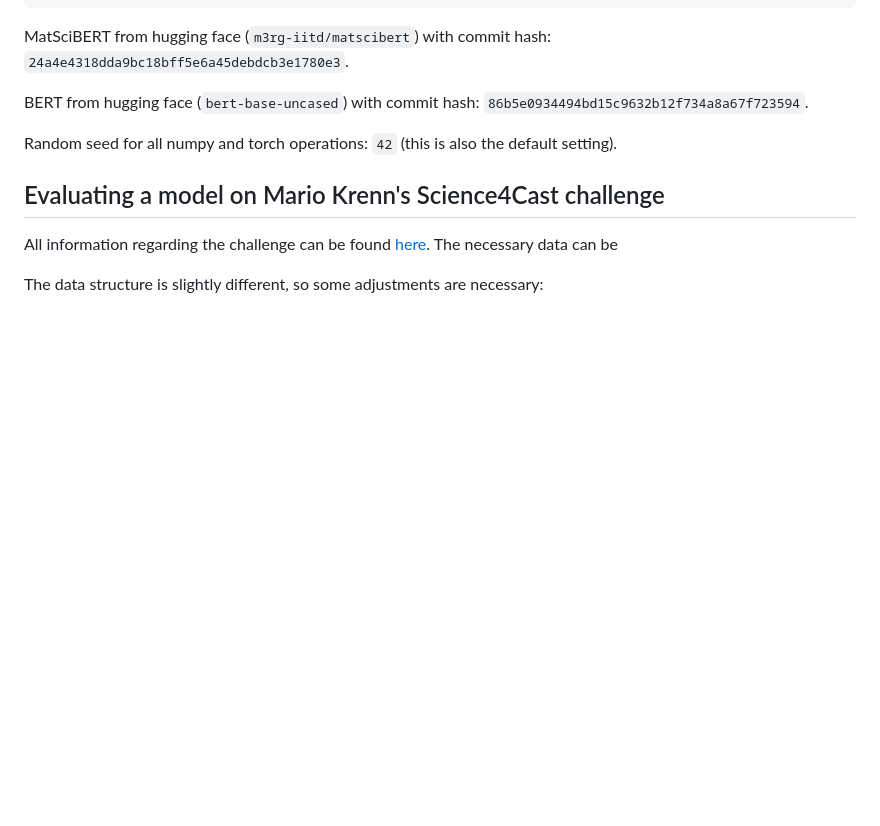
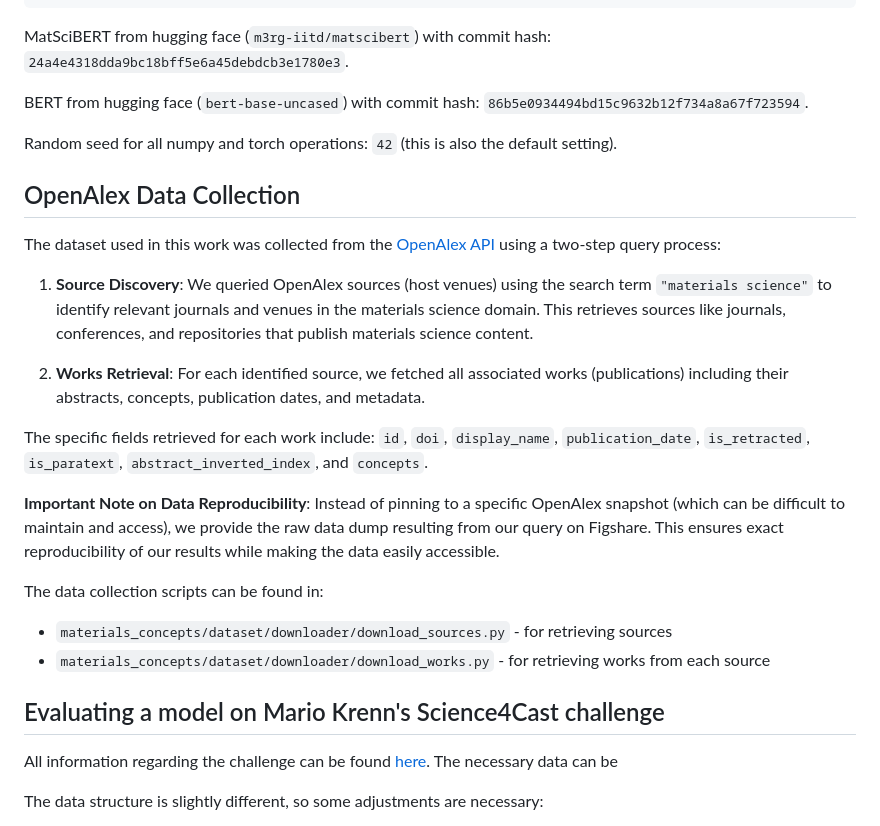
Before and after one commit to aimat-lab/materials_concepts, a Markdown page: Reproduce.md, the part around the change. GitHub-like rendering; blank space fills up the shorter version.

Commit message:
reproduce dataset

```diff
--- a/Reproduce.md
+++ b/Reproduce.md
@@ -44,6 +44,22 @@ BERT from hugging face (`bert-base-uncased`) with commit hash: `86b5e0934494bd15
 
 Random seed for all numpy and torch operations: `42` (this is also the default setting).
 
+## OpenAlex Data Collection
+
+The dataset used in this work was collected from the [OpenAlex API](https://openalex.org/) using a two-step query process:
+
+1. **Source Discovery**: We queried OpenAlex sources (host venues) using the search term `"materials science"` to identify relevant journals and venues in the materials science domain. This retrieves sources like journals, conferences, and repositories that publish materials science content.
+
+2. **Works Retrieval**: For each identified source, we fetched all associated works (publications) including their abstracts, concepts, publication dates, and metadata.
+
+The specific fields retrieved for each work include: `id`, `doi`, `display_name`, `publication_date`, `is_retracted`, `is_paratext`, `abstract_inverted_index`, and `concepts`.
+
+**Important Note on Data Reproducibility**: Instead of pinning to a specific OpenAlex snapshot (which can be difficult to maintain and access), we provide the raw data dump resulting from our query on Figshare. This ensures exact reproducibility of our results while making the data easily accessible.
+
+The data collection scripts can be found in:
+- `materials_concepts/dataset/downloader/download_sources.py` - for retrieving sources
+- `materials_concepts/dataset/downloader/download_works.py` - for retrieving works from each source
+
 ## Evaluating a model on Mario Krenn's Science4Cast challenge
 
 All information regarding the challenge can be found [here](https://github.com/artificial-scientist-lab/FutureOfAIviaAI?tab=readme-ov-file). The necessary data can be
```
